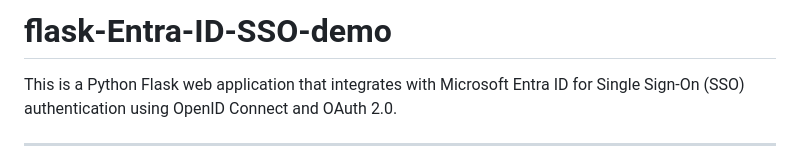
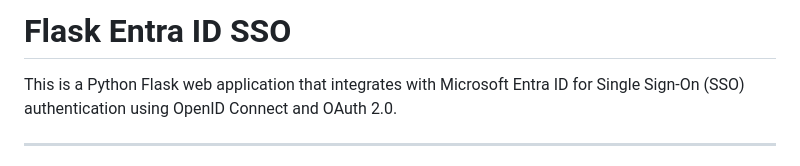
Before and after one commit to Darideivi/flask-entra-id-sso-demo-code, a Markdown page: README.md, the part around the change. Drawn GitHub-style.

Commit message:
Update project title in README.md

```diff
--- a/README.md
+++ b/README.md
@@ -1,4 +1,4 @@
-# flask-Entra-ID-SSO-demo
+# Flask Entra ID SSO
 
 This is a Python Flask web application that integrates with Microsoft Entra ID for Single Sign-On (SSO) authentication using OpenID Connect and OAuth 2.0.
 
```
